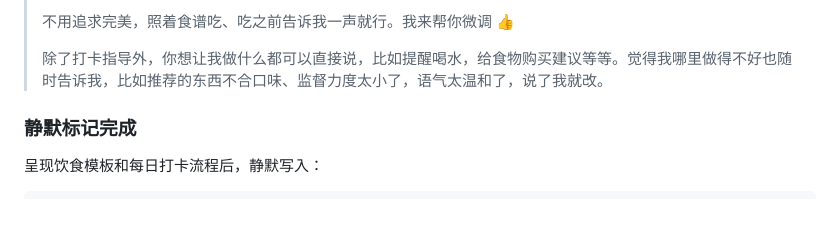
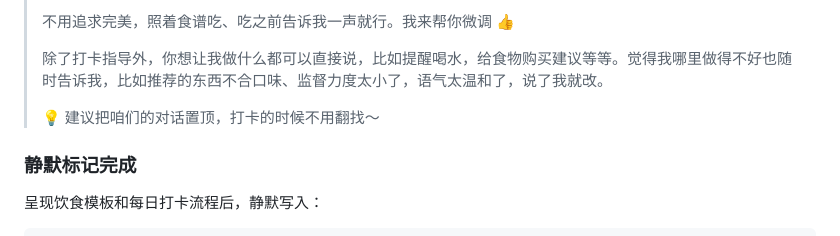
Before and after one commit to NanoRhino/weight-loss-skill, a Markdown page: user-onboarding-profile/SKILL.md, the part around the change. Drawn GitHub-style; blank space fills up the shorter version.

Commit message:
feat: onboarding 加聊天置顶引导

```diff
--- a/user-onboarding-profile/SKILL.md
+++ b/user-onboarding-profile/SKILL.md
@@ -471,6 +471,8 @@ Snack:
 > 不用追求完美，照着食谱吃、吃之前告诉我一声就行。我来帮你微调 👍
 >
 > 除了打卡指导外，你想让我做什么都可以直接说，比如提醒喝水，给食物购买建议等等。觉得我哪里做得不好也随时告诉我，比如推荐的东西不合口味、监督力度太小了，语气太温和了，说了我就改。
+>
+> 💡 建议把咱们的对话置顶，打卡的时候不用翻找～
 
 ### 静默标记完成
 
```
